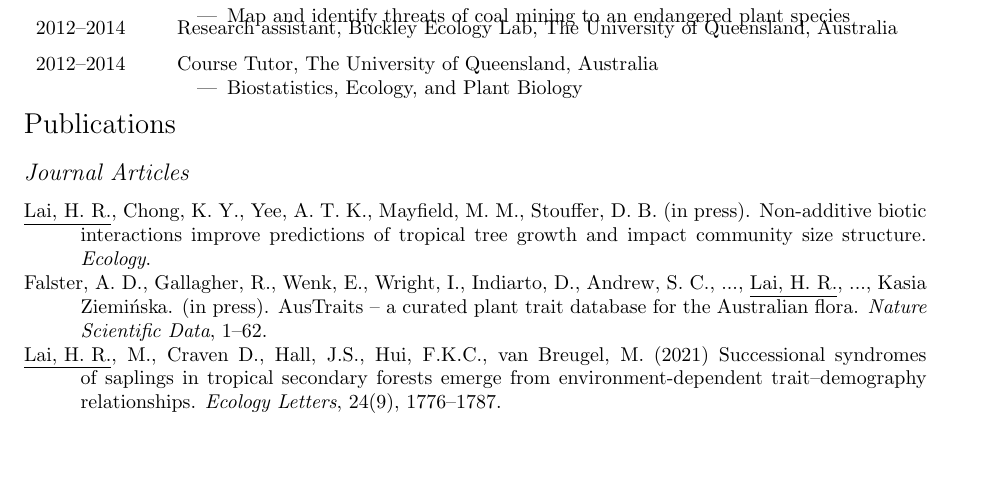
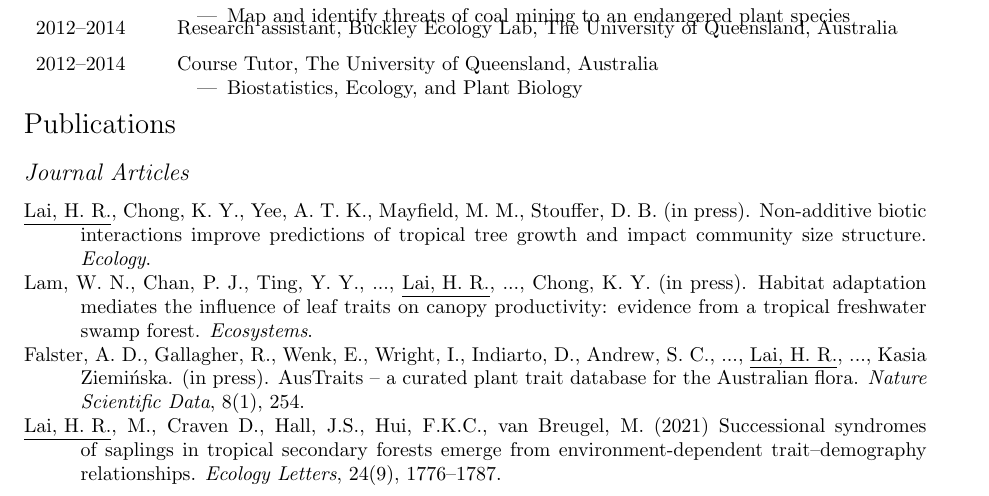
Before and after one commit to hrlai/resume, a LaTeX CV (HRLai_resume.tex): part of page 1 of 3, cut so that both start at the same text, the shorter picture padded with empty space. Compiled offline with pdfLaTeX.

Commit message:
update Falster et al.

```diff
--- a/HRLai_resume.tex
+++ b/HRLai_resume.tex
@@ -166,9 +166,11 @@
 
 \hangindent=1cm \underline{Lai, H. R.}, Chong, K. Y., Yee, A. T. K., Mayfield, M. M., Stouffer, D. B. (in press). Non-additive biotic interactions improve predictions of tropical tree growth and impact community size structure. \textit{Ecology}.
 
-\hangindent=1cm Falster, A. D., Gallagher, R., Wenk, E., Wright, I., Indiarto, D., Andrew, S. C., ..., \underline{Lai, H. R.}, ..., Kasia Ziemińska. (in press). AusTraits -- a curated plant trait database for the Australian flora. \textit{Nature Scientific Data}, 1–62.
+\hangindent=1cm Lam, W. N., Chan, P. J., Ting, Y. Y., ..., \underline{Lai, H. R.}, ..., Chong, K. Y. (in press). Habitat adaptation mediates the influence of leaf traits on canopy productivity: evidence from a tropical freshwater swamp forest. \textit{Ecosystems}.
 
-\hangindent=1cm \underline{Lai, H. R.}, M., Craven D., Hall, J.S., Hui, F.K.C., van Breugel, M. (2021) Successional syndromes of saplings in tropical secondary forests emerge from environment-dependent trait--demography relationships. \textit{Ecology Letters}, 24(9), 1776–1787.
+\hangindent=1cm Falster, A. D., Gallagher, R., Wenk, E., Wright, I., Indiarto, D., Andrew, S. C., ..., \underline{Lai, H. R.}, ..., Kasia Ziemińska. (in press). AusTraits -- a curated plant trait database for the Australian flora. \textit{Nature Scientific Data}, 8(1), 254.
+
+\hangindent=1cm \underline{Lai, H. R.}, M., Craven D., Hall, J.S., Hui, F.K.C., van Breugel, M. (2021) Successional syndromes of saplings in tropical secondary forests emerge from environment-dependent trait--demography relationships. \textit{Ecology Letters}, 24(9), 1776--1787.
 
 \hangindent=1cm \underline{Lai, H. R.}, Tan C. S. Y., Neo L., Kee C. Y., Yee A. T. K., Tan H. T. W., Chong K. Y. (2021) Decoupled responses of native and exotic tree diversities to distance from old-growth forest and soil phosphorous in novel secondary forests. \textit{Applied Vegetation Science}, 24, e12548.
 
```
Also changed, not shown: HRLai_resume.pdf, 3 other files.
